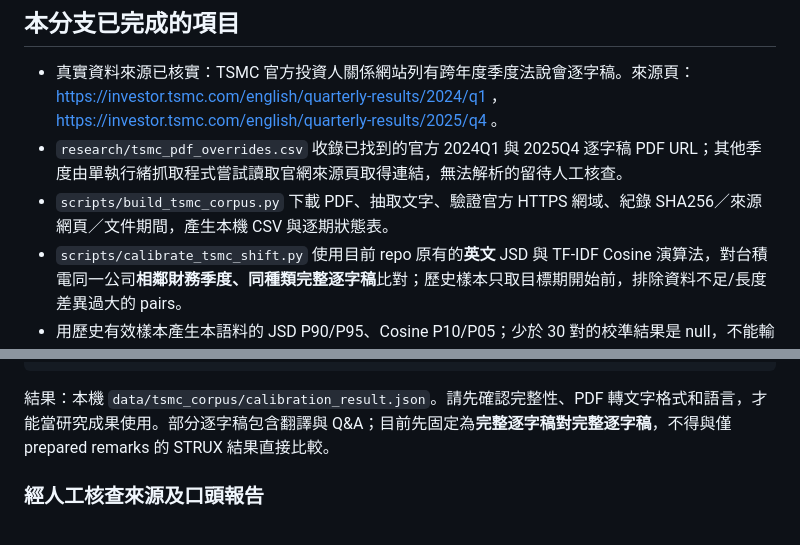
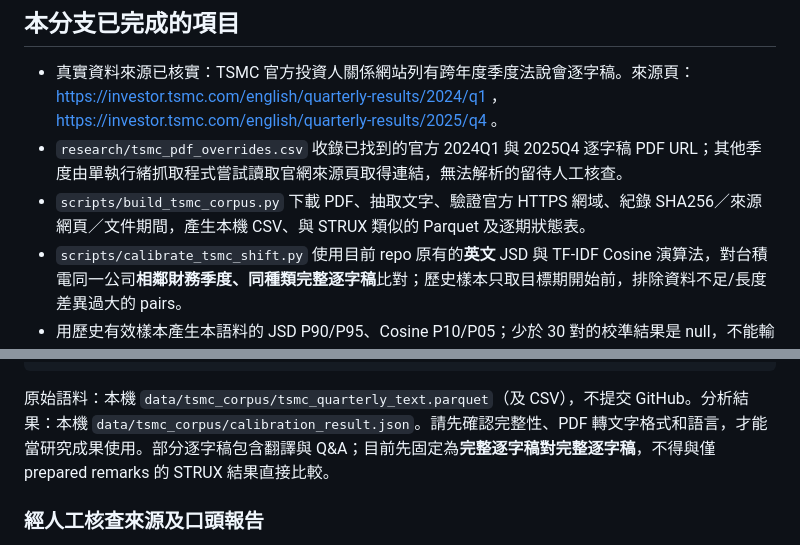
Before and after one commit to ethankdok/Financial-Risk-Alert-System, a Markdown page: research/TSMC_CORPUS_PILOT.md, 2 parts joined by grey strips. Rendered like a GitHub page.

Commit message:
Document STRUX-like local Parquet research dataset output

````diff
--- a/research/TSMC_CORPUS_PILOT.md
+++ b/research/TSMC_CORPUS_PILOT.md
@@ -3,7 +3,7 @@
 ## 本分支已完成的項目
 - 真實資料來源已核實：TSMC 官方投資人關係網站列有跨年度季度法說會逐字稿。來源頁： https://investor.tsmc.com/english/quarterly-results/2024/q1 ， https://investor.tsmc.com/english/quarterly-results/2025/q4 。
 - `research/tsmc_pdf_overrides.csv` 收錄已找到的官方 2024Q1 與 2025Q4 逐字稿 PDF URL；其他季度由單執行緒抓取程式嘗試讀取官網來源頁取得連結，無法解析的留待人工核查。
-- `scripts/build_tsmc_corpus.py` 下載 PDF、抽取文字、驗證官方 HTTPS 網域、紀錄 SHA256／來源網頁／文件期間，產生本機 CSV 與逐期狀態表。
+- `scripts/build_tsmc_corpus.py` 下載 PDF、抽取文字、驗證官方 HTTPS 網域、紀錄 SHA256／來源網頁／文件期間，產生本機 CSV、與 STRUX 類似的 Parquet 及逐期狀態表。
 - `scripts/calibrate_tsmc_shift.py` 使用目前 repo 原有的**英文** JSD 與 TF-IDF Cosine 演算法，對台積電同一公司**相鄰財務季度、同種類完整逐字稿**比對；歷史樣本只取目標期開始前，排除資料不足/長度差異過大的 pairs。
 - 用歷史有效樣本產生本語料的 JSD P90/P95、Cosine P10/P05；少於 30 對的校準結果是 null，不能輸出正式分級。30 對只是初步工程下限，實際研究仍需信賴區間、留出集與他公司驗證。
 - 提供**使用者明確指定** `--upload-firestore` 時才寫 Firestore 的 `document_sources`、`shift_calibrations`、`shift_runs`。上傳的僅為來源 URL、SHA256、指標、門檻與對應資訊，**不會**將他人的完整 PDF 原文放進 DB。
@@ -22,7 +22,7 @@ python3 scripts/build_tsmc_corpus.py --start 2017 --end 2025
 python3 scripts/calibrate_tsmc_shift.py --ticker 2330 --period1 2025Q3 --period2 2025Q4
 ```
 
-結果：本機 `data/tsmc_corpus/calibration_result.json`。請先確認完整性、PDF 轉文字格式和語言，才能當研究成果使用。部分逐字稿包含翻譯與 Q&A；目前先固定為**完整逐字稿對完整逐字稿**，不得與僅 prepared remarks 的 STRUX 結果直接比較。
+原始語料：本機 `data/tsmc_corpus/tsmc_quarterly_text.parquet`（及 CSV），不提交 GitHub。分析結果：本機 `data/tsmc_corpus/calibration_result.json`。請先確認完整性、PDF 轉文字格式和語言，才能當研究成果使用。部分逐字稿包含翻譯與 Q&A；目前先固定為**完整逐字稿對完整逐字稿**，不得與僅 prepared remarks 的 STRUX 結果直接比較。
 
 ### 經人工核查來源及口頭報告
 1. 同一份資料格式：`ticker,company,industry,year,quarter,period,document_type,language,text,source_page,source_pdf,sha256,text_length`。
````
